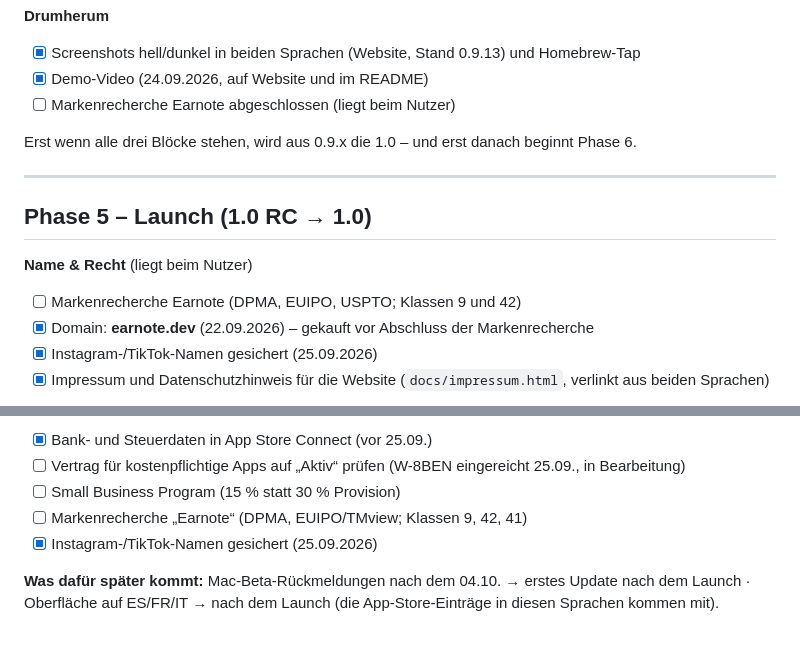
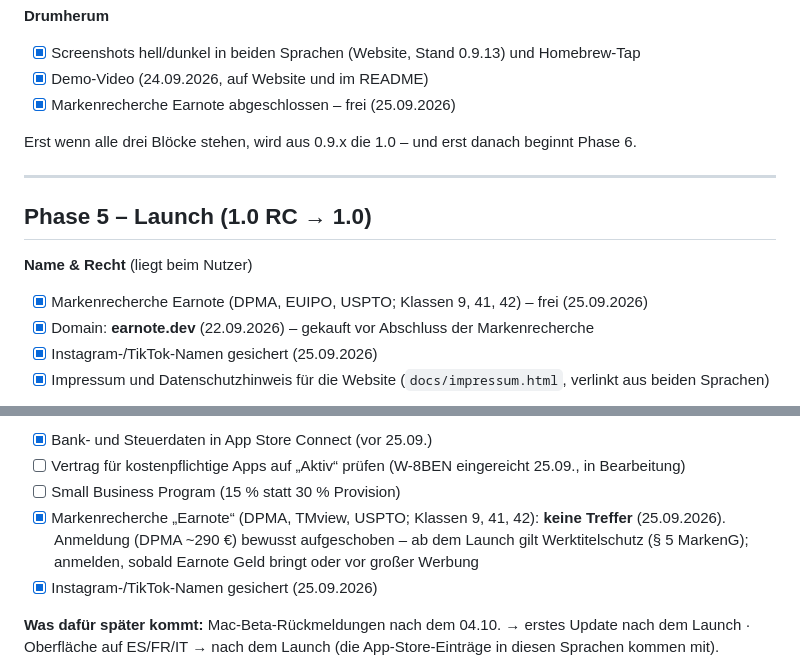
Before and after one commit to louiskl/Earnote, a Markdown page: docs/ROADMAP.md, 2 parts joined by grey strips. Drawn GitHub-style; blank space fills up the shorter version.

Commit message:
Roadmap: Markenrecherche frei, Anmeldung aufgeschoben
Co-Authored-By: Claude Opus 5.5 <noreply@anthropic.com>

```diff
--- a/docs/ROADMAP.md
+++ b/docs/ROADMAP.md
@@ -390,7 +390,7 @@ Nicht „wenn nichts mehr einfällt“, sondern wenn diese Punkte abgehakt sind:
 **Drumherum**
 - [x] Screenshots hell/dunkel in beiden Sprachen (Website, Stand 0.9.13) und Homebrew-Tap
 - [x] Demo-Video (24.09.2026, auf Website und im README)
-- [ ] Markenrecherche Earnote abgeschlossen (liegt beim Nutzer)
+- [x] Markenrecherche Earnote abgeschlossen – frei (25.09.2026)
 
 Erst wenn alle drei Blöcke stehen, wird aus 0.9.x die 1.0 – und erst danach beginnt Phase 6.
 
@@ -399,7 +399,7 @@ Erst wenn alle drei Blöcke stehen, wird aus 0.9.x die 1.0 – und erst danach b
 ## Phase 5 – Launch (1.0 RC → 1.0)
 
 **Name & Recht** (liegt beim Nutzer)
-- [ ] Markenrecherche Earnote (DPMA, EUIPO, USPTO; Klassen 9 und 42)
+- [x] Markenrecherche Earnote (DPMA, EUIPO, USPTO; Klassen 9, 41, 42) – frei (25.09.2026)
 - [x] Domain: **earnote.dev** (22.09.2026) – gekauft vor Abschluss der Markenrecherche
 - [x] Instagram-/TikTok-Namen gesichert (25.09.2026)
 - [x] Impressum und Datenschutzhinweis für die Website (`docs/impressum.html`, verlinkt aus beiden Sprachen)
@@ -533,7 +533,7 @@ Puffer: 09.–13.10. für eine Ablehnung (beim ersten Mal mit In-App-Käufen hä
 - [x] Bank- und Steuerdaten in App Store Connect (vor 25.09.)
 - [ ] Vertrag für kostenpflichtige Apps auf „Aktiv“ prüfen (W-8BEN eingereicht 25.09., in Bearbeitung)
 - [ ] Small Business Program (15 % statt 30 % Provision)
-- [ ] Markenrecherche „Earnote“ (DPMA, EUIPO/TMview; Klassen 9, 42, 41)
+- [x] Markenrecherche „Earnote“ (DPMA, TMview, USPTO; Klassen 9, 41, 42): **keine Treffer** (25.09.2026). Anmeldung (DPMA ~290 €) bewusst aufgeschoben – ab dem Launch gilt Werktitelschutz (§ 5 MarkenG); anmelden, sobald Earnote Geld bringt oder vor großer Werbung
 - [x] Instagram-/TikTok-Namen gesichert (25.09.2026)
 
 **Was dafür später kommt:** Mac-Beta-Rückmeldungen nach dem 04.10. → erstes Update nach dem Launch ·
```
